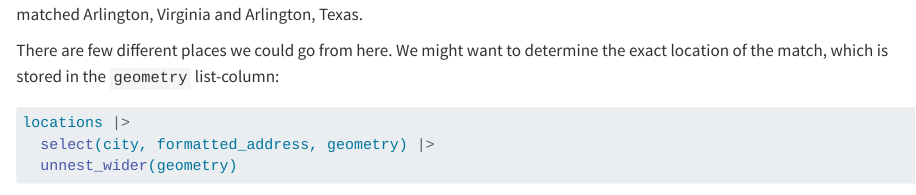
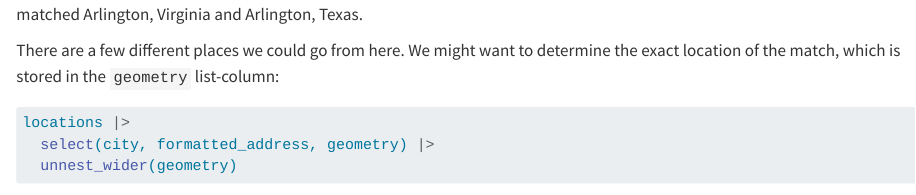
Before and after one commit to hadley/r4ds, a Quarto document (rectangling.qmd): the page in a window 1100 px wide, from 13300 px down. Rendered offline with R 4.5, knitr and Pandoc in place of Quarto, with nearby package versions; some code elsewhere in the file could not run offline.

Commit message:
probably a typo

````diff
--- a/rectangling.qmd
+++ b/rectangling.qmd
@@ -509,7 +509,7 @@ locations
 
 Now we can see why two cities got two results: Washington matched both Washington state and Washington, DC, and Arlington matched Arlington, Virginia and Arlington, Texas.
 
-There are few different places we could go from here.
+There are a few different places we could go from here.
 We might want to determine the exact location of the match, which is stored in the `geometry` list-column:
 
 ```{r}
````
